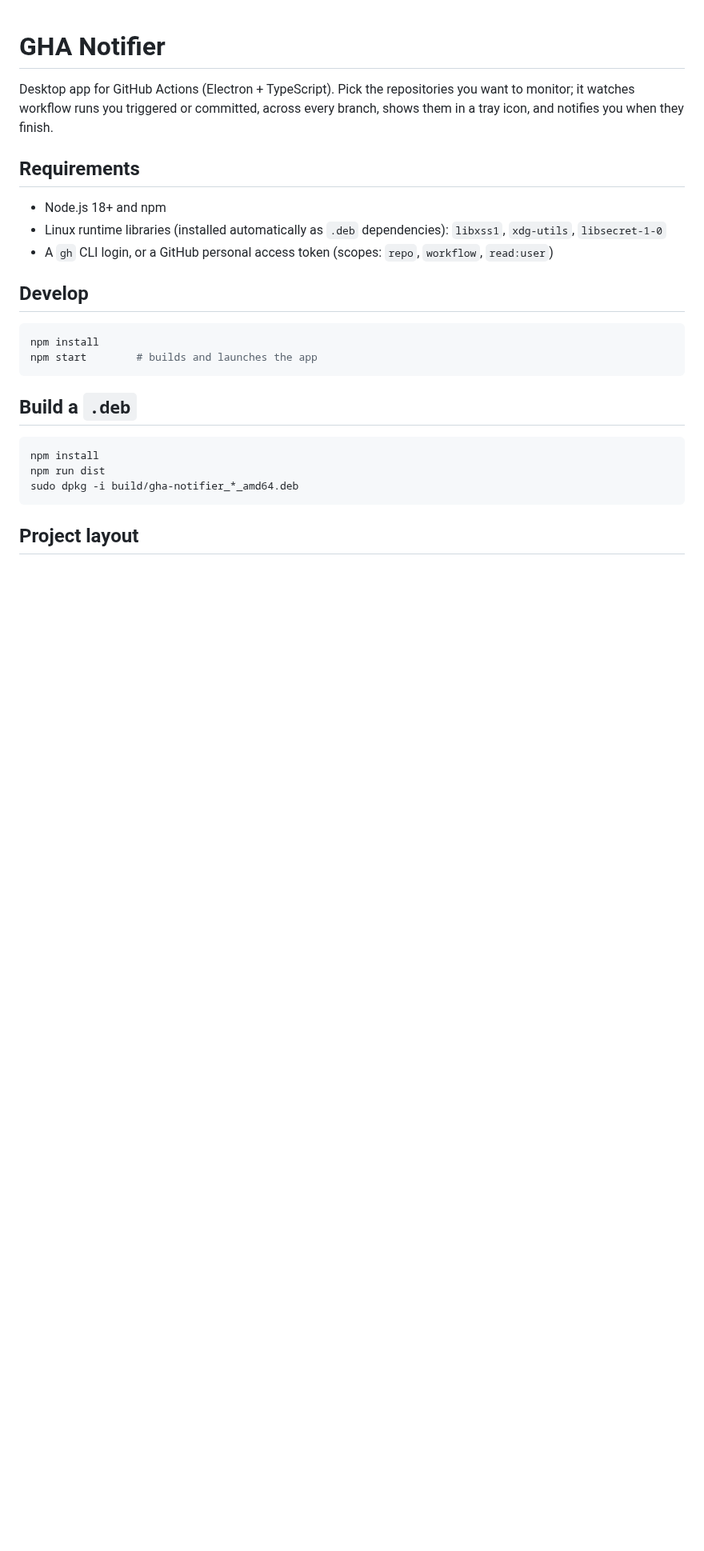
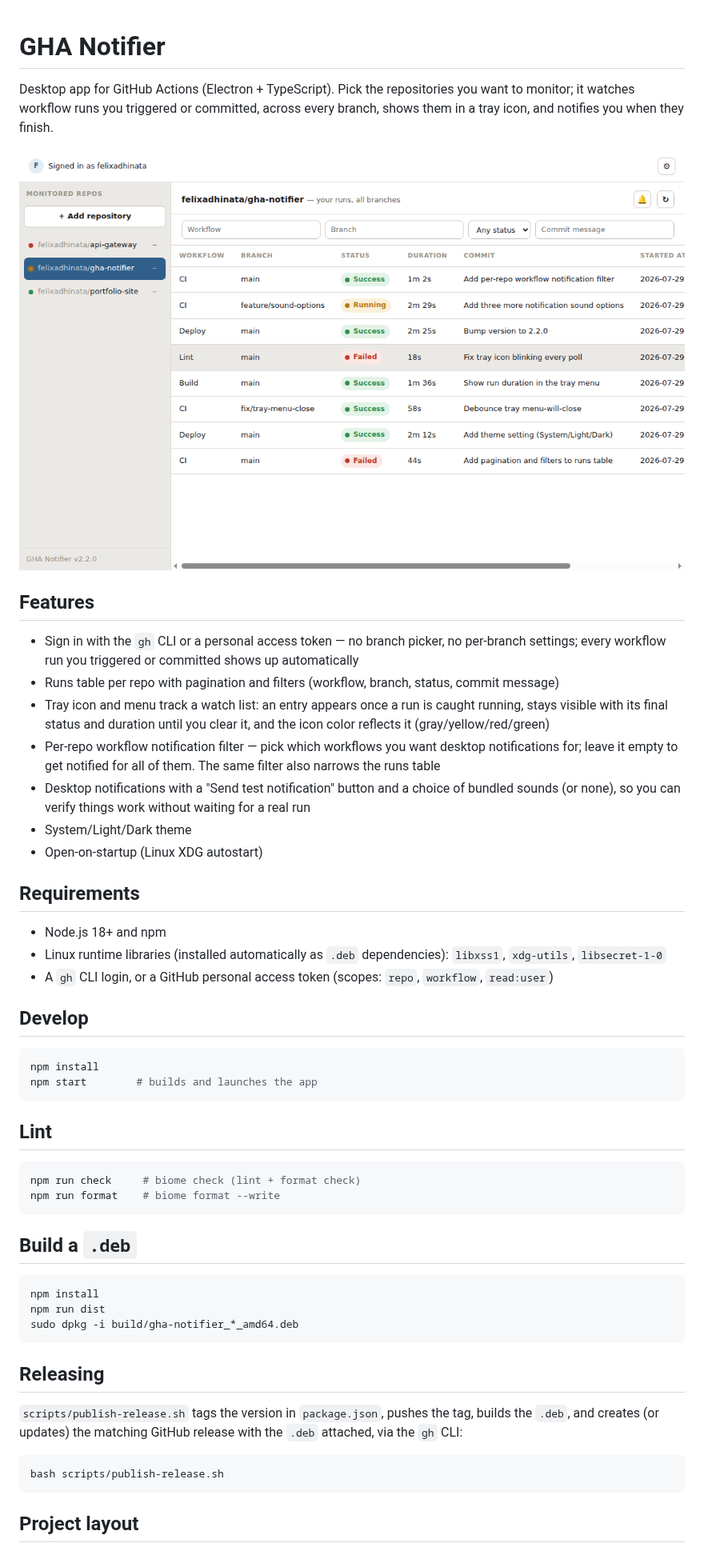
Before and after one commit to felixadhinata/gha-notifier, a Markdown page: README.md, the part around one of its changes. Shown at 80% size. Rendered like a GitHub page; pictures changed too: assets/screenshots/main-window.png (added); blank space fills up the shorter version.

Commit message:
Update README with a features summary and a screenshot
Screenshot is a real capture of the app (via a sandboxed Electron run
against mock data) showing the runs table, tray-style status dots,
and filters. README now covers the workflow notification filter,
tray watch list, test-notification/sound settings, theme, linting,
and the release script, which weren't documented before.

````diff
--- a/README.md
+++ b/README.md
@@ -3,6 +3,23 @@
 Desktop app for GitHub Actions (Electron + TypeScript). Pick the repositories you want to
 monitor; it watches workflow runs you triggered or committed, across every branch, shows
 them in a tray icon, and notifies you when they finish.
+
+![GHA Notifier main window](assets/screenshots/main-window.png)
+
+## Features
+- Sign in with the `gh` CLI or a personal access token — no branch picker, no per-branch
+  settings; every workflow run you triggered or committed shows up automatically
+- Runs table per repo with pagination and filters (workflow, branch, status, commit message)
+- Tray icon and menu track a watch list: an entry appears once a run is caught running,
+  stays visible with its final status and duration until you clear it, and the icon color
+  reflects it (gray/yellow/red/green)
+- Per-repo workflow notification filter — pick which workflows you want desktop
+  notifications for; leave it empty to get notified for all of them. The same filter also
+  narrows the runs table
+- Desktop notifications with a "Send test notification" button and a choice of bundled
+  sounds (or none), so you can verify things work without waiting for a real run
+- System/Light/Dark theme
+- Open-on-startup (Linux XDG autostart)
 
 ## Requirements
 - Node.js 18+ and npm
@@ -16,6 +33,12 @@ npm install
 npm start        # builds and launches the app
 ```
 
+## Lint
+```bash
+npm run check     # biome check (lint + format check)
+npm run format    # biome format --write
+```
+
 ## Build a `.deb`
 ```bash
 npm install
@@ -23,6 +46,14 @@ npm run dist
 sudo dpkg -i build/gha-notifier_*_amd64.deb
 ```
 
+## Releasing
+`scripts/publish-release.sh` tags the version in `package.json`, pushes the tag, builds the
+`.deb`, and creates (or updates) the matching GitHub release with the `.deb` attached, via
+the `gh` CLI:
+```bash
+bash scripts/publish-release.sh
+```
+
 ## Project layout
 - `app/main/` — main process: config, GitHub API client, poller/notifier, tray, IPC handlers
 - `app/preload.ts` — the only bridge the renderer has into Node/Electron (contextIsolation on)
````
Also changed, not shown: other parts of README.md (+4 -2 lines).
